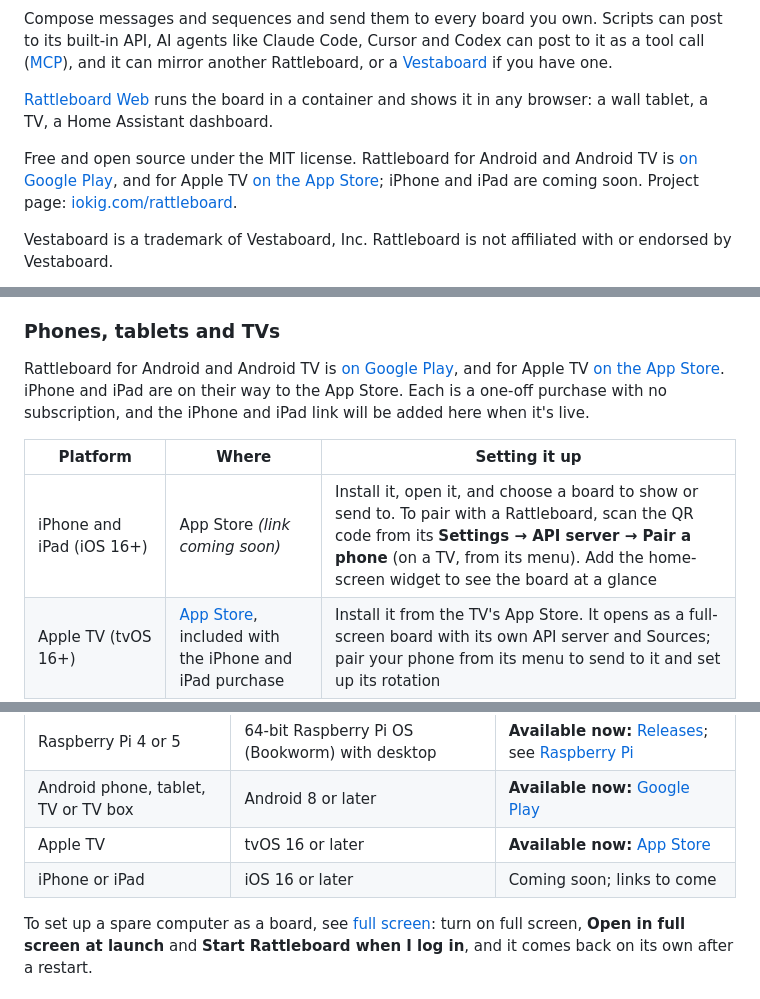
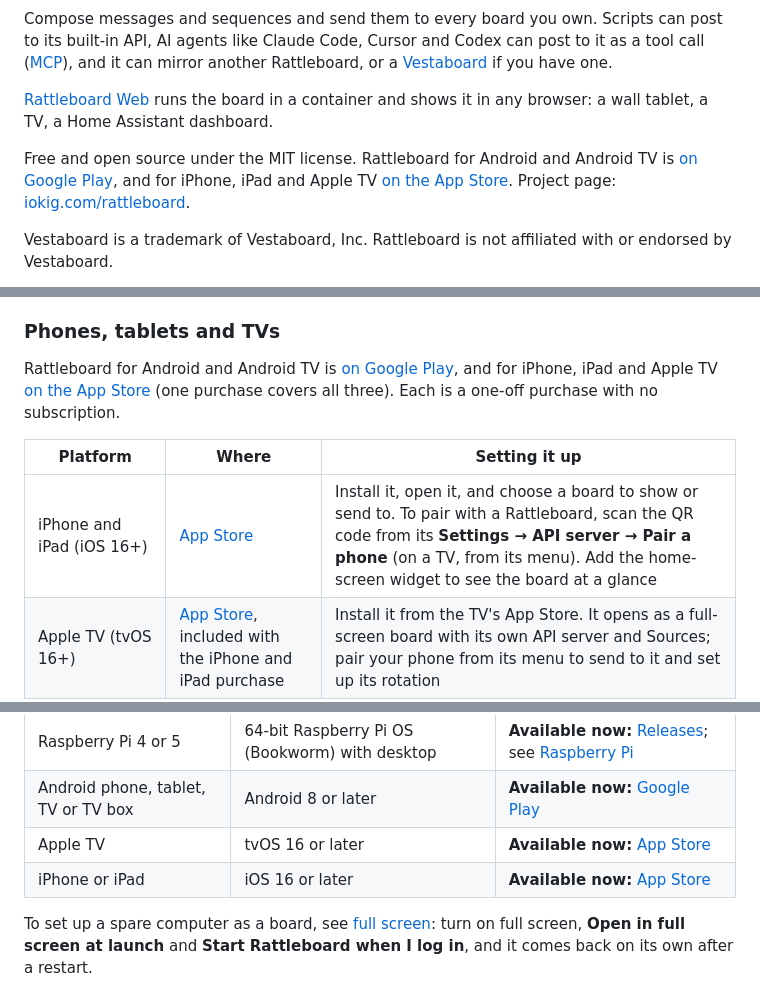
Before and after one commit to slastrina/rattleboard, a Markdown page: README.md, 3 parts joined by grey strips. Rendered like a GitHub page.

Commit message:
README: iPhone and iPad are on the App Store

```diff
--- a/README.md
+++ b/README.md
@@ -6,7 +6,7 @@ Compose messages and sequences and send them to every board you own. Scripts can
 
 [Rattleboard Web](#rattleboard-web-docker) runs the board in a container and shows it in any browser: a wall tablet, a TV, a Home Assistant dashboard.
 
-Free and open source under the MIT license. Rattleboard for Android and Android TV is [on Google Play](https://play.google.com/store/apps/details?id=com.iokig.rattleboard), and for Apple TV [on the App Store](https://apps.apple.com/app/rattleboard/id6824192040); iPhone and iPad are coming soon. Project page: [iokig.com/rattleboard](https://www.iokig.com/rattleboard).
+Free and open source under the MIT license. Rattleboard for Android and Android TV is [on Google Play](https://play.google.com/store/apps/details?id=com.iokig.rattleboard), and for iPhone, iPad and Apple TV [on the App Store](https://apps.apple.com/app/rattleboard/id6824192040). Project page: [iokig.com/rattleboard](https://www.iokig.com/rattleboard).
 
 Vestaboard is a trademark of Vestaboard, Inc. Rattleboard is not affiliated with or endorsed by Vestaboard.
 
@@ -74,11 +74,11 @@ Releases carry a `latest.json` (each platform's bundle and signature) for the up
 
 ### Phones, tablets and TVs
 
-Rattleboard for Android and Android TV is [on Google Play](https://play.google.com/store/apps/details?id=com.iokig.rattleboard), and for Apple TV [on the App Store](https://apps.apple.com/app/rattleboard/id6824192040). iPhone and iPad are on their way to the App Store. Each is a one-off purchase with no subscription, and the iPhone and iPad link will be added here when it's live.
+Rattleboard for Android and Android TV is [on Google Play](https://play.google.com/store/apps/details?id=com.iokig.rattleboard), and for iPhone, iPad and Apple TV [on the App Store](https://apps.apple.com/app/rattleboard/id6824192040) (one purchase covers all three). Each is a one-off purchase with no subscription.
 
 | Platform | Where | Setting it up |
 | --- | --- | --- |
-| iPhone and iPad (iOS 16+) | App Store *(link coming soon)* | Install it, open it, and choose a board to show or send to. To pair with a Rattleboard, scan the QR code from its **Settings → API server → Pair a phone** (on a TV, from its menu). Add the home-screen widget to see the board at a glance |
+| iPhone and iPad (iOS 16+) | [App Store](https://apps.apple.com/app/rattleboard/id6824192040) | Install it, open it, and choose a board to show or send to. To pair with a Rattleboard, scan the QR code from its **Settings → API server → Pair a phone** (on a TV, from its menu). Add the home-screen widget to see the board at a glance |
 | Apple TV (tvOS 16+) | [App Store](https://apps.apple.com/app/rattleboard/id6824192040), included with the iPhone and iPad purchase | Install it from the TV's App Store. It opens as a full-screen board with its own API server and Sources; pair your phone from its menu to send to it and set up its rotation |
 | Android phones and tablets (Android 8+) | [Google Play](https://play.google.com/store/apps/details?id=com.iokig.rattleboard) | Install it, open it, and pair by scanning a board's QR code. Optional: notification forwarding, which sends the notifications of the apps you choose to a board |
 | Android TV and Google TV (Android 8+) | [Google Play](https://play.google.com/store/apps/details?id=com.iokig.rattleboard) on the TV | Install it from the TV's Play Store. It opens as a full-screen board with its own API server and Sources; pair a phone from its menu, and use ◀ ▶ on the remote to skip to the next card |
@@ -108,7 +108,7 @@ Prop one on a shelf, mount it by the front door, or plug an old mini PC into a s
 | Raspberry Pi 4 or 5 | 64-bit Raspberry Pi OS (Bookworm) with desktop | **Available now:** [Releases](https://github.com/slastrina/rattleboard/releases/latest); see [Raspberry Pi](#raspberry-pi) |
 | Android phone, tablet, TV or TV box | Android 8 or later | **Available now:** [Google Play](https://play.google.com/store/apps/details?id=com.iokig.rattleboard) |
 | Apple TV | tvOS 16 or later | **Available now:** [App Store](https://apps.apple.com/app/rattleboard/id6824192040) |
-| iPhone or iPad | iOS 16 or later | Coming soon; links to come |
+| iPhone or iPad | iOS 16 or later | **Available now:** [App Store](https://apps.apple.com/app/rattleboard/id6824192040) |
 
 To set up a spare computer as a board, see [full screen](#use-a-spare-computer-as-a-board): turn on full screen, **Open in full screen at launch** and **Start Rattleboard when I log in**, and it comes back on its own after a restart.
 
```
